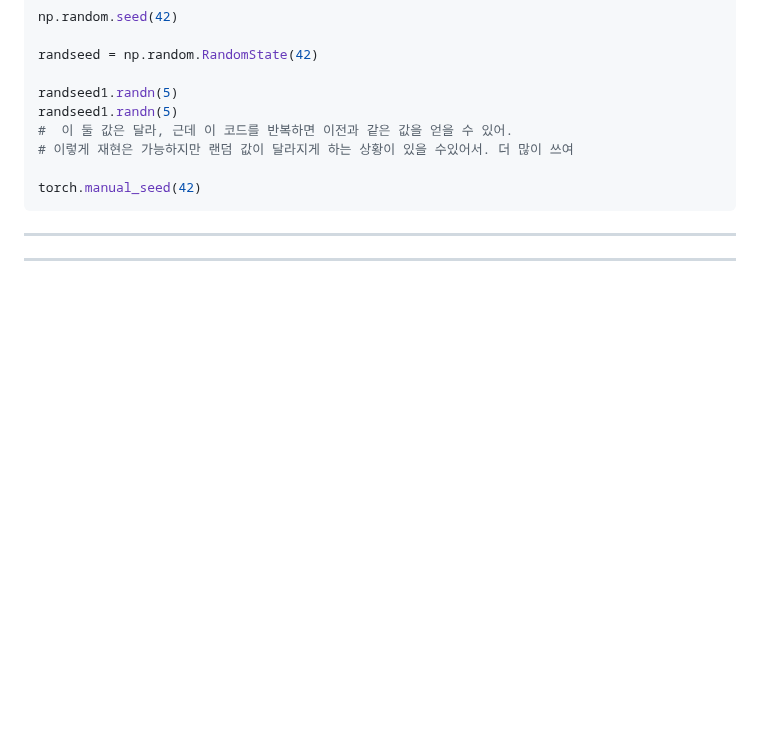
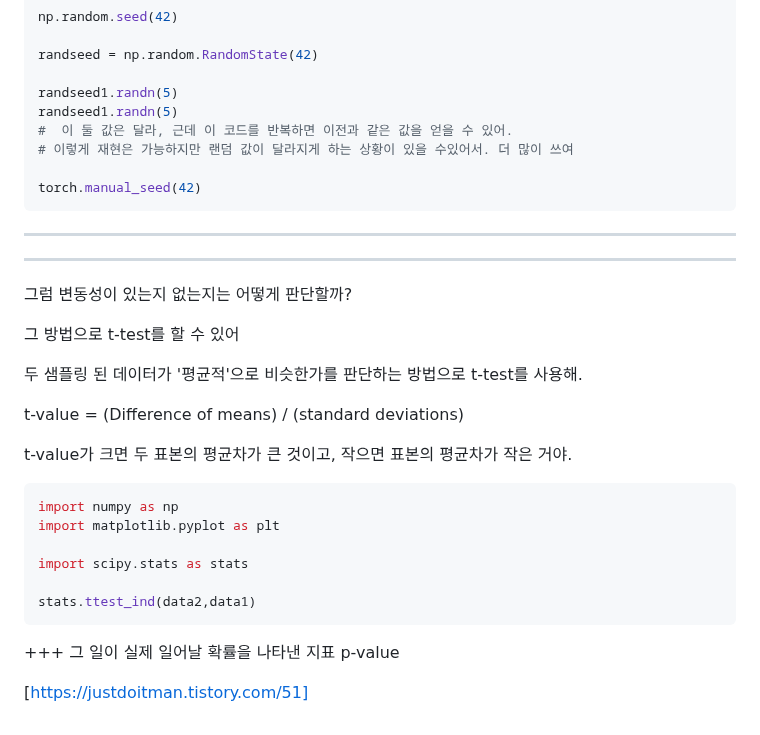
Before and after one commit to 0ginny/TIL, a Markdown page: 240326_DeepLearning_Restart/theory_for_teaching/Mathmatical_base_for_ML.md, the part around the change. Drawn GitHub-style; blank space fills up the shorter version.

````diff
--- a/240326_DeepLearning_Restart/theory_for_teaching/Mathmatical_base_for_ML.md
+++ b/240326_DeepLearning_Restart/theory_for_teaching/Mathmatical_base_for_ML.md
@@ -245,3 +245,27 @@ torch.manual_seed(42)
 
 ---
 ---
+
+그럼 변동성이 있는지 없는지는 어떻게 판단할까?
+
+그 방법으로 t-test를 할 수 있어
+
+두 샘플링 된 데이터가 '평균적'으로 비슷한가를 판단하는 방법으로 t-test를 사용해.
+
+t-value = (Difference of means) / (standard deviations)
+
+t-value가 크면 두 표본의 평균차가 큰 것이고, 작으면 표본의 평균차가 작은 거야.
+
+
+```python
+import numpy as np
+import matplotlib.pyplot as plt
+
+import scipy.stats as stats
+
+stats.ttest_ind(data2,data1)
+```
+
++++ 그 일이 실제 일어날 확률을 나타낸 지표 p-value
+
+[https://justdoitman.tistory.com/51]
````
